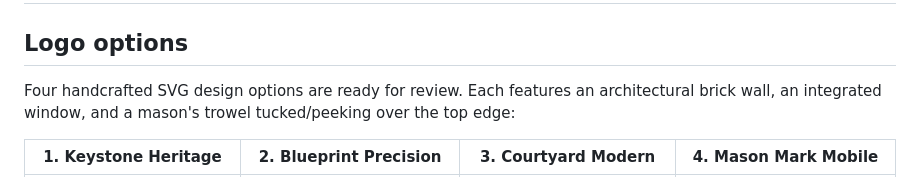
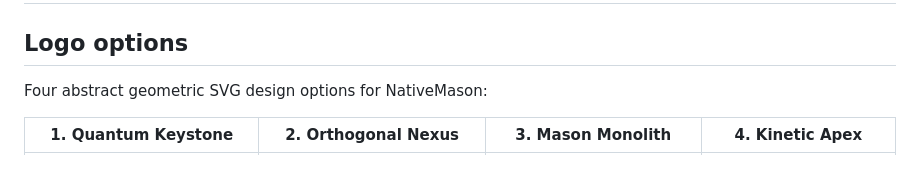
Before and after one commit to gauravsaini/nativemason, a Markdown page: README.md, the part around one of its changes. Rendered like a GitHub page.

Commit message:
feat(brand): replace literal SVG logos with 4 modern abstract geometric concepts

```diff
--- a/README.md
+++ b/README.md
@@ -2,7 +2,7 @@
 
 ## Logo options
 
-Four handcrafted SVG design options are ready for review. Each features an architectural brick wall, an integrated window, and a mason's trowel tucked/peeking over the top edge:
+Four abstract geometric SVG design options for NativeMason:
 
-| 1. Keystone Heritage | 2. Blueprint Precision | 3. Courtyard Modern | 4. Mason Mark Mobile |
+| 1. Quantum Keystone | 2. Orthogonal Nexus | 3. Mason Monolith | 4. Kinetic Apex |
 | :---: | :---: | :---: | :---: |
```
Also changed, not shown: other parts of README.md (+3 -3 lines), TIMELINE.md (+8 -0 lines), assets/logos/options-preview.png, 4 other files.
